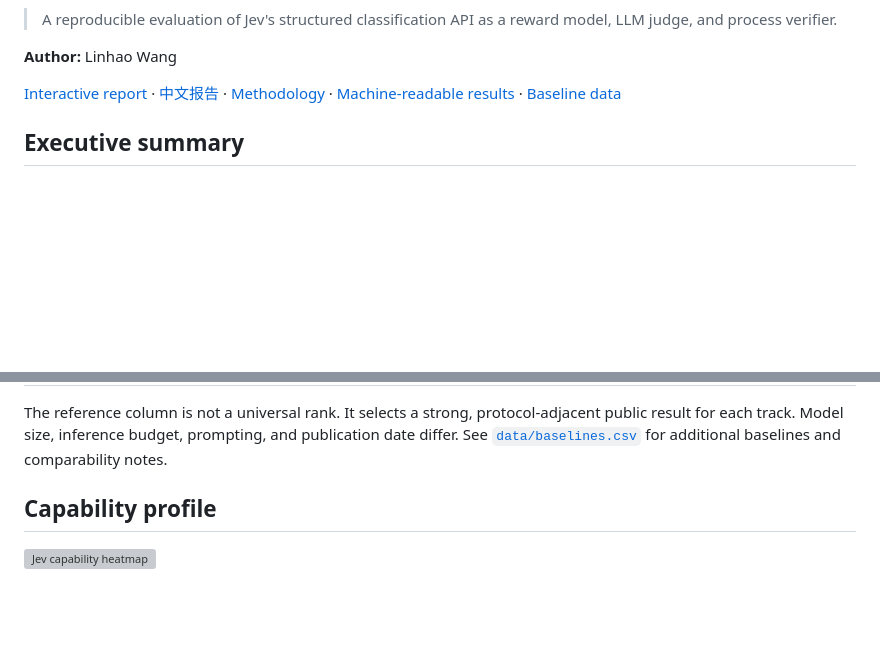
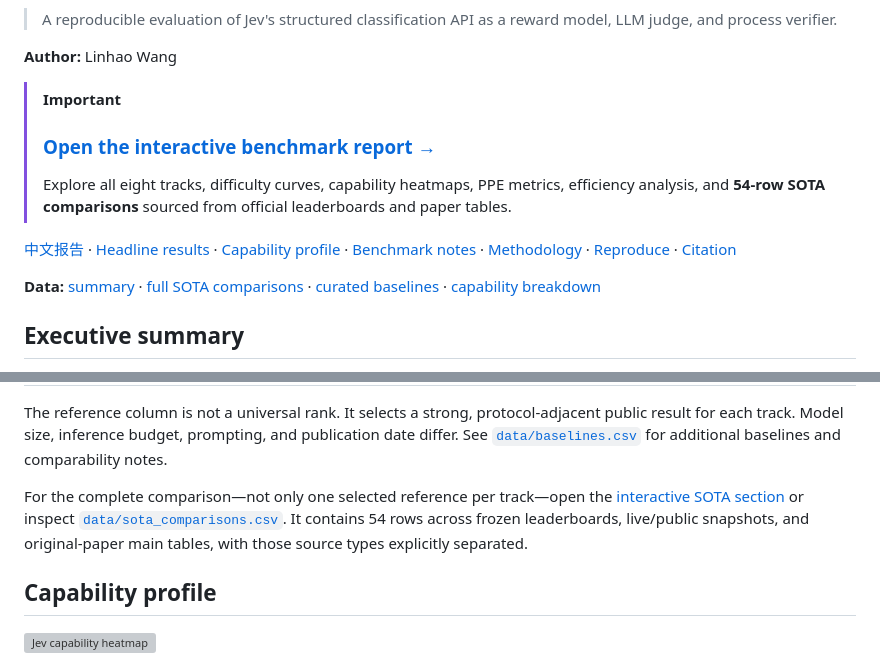
Before and after one commit to goya4140/jev-reward-model-evaluation, a Markdown page: README.md, 2 parts joined by grey strips. Drawn GitHub-style; blank space fills up the shorter version; grey boxes are pictures that could not be loaded.

Commit message:
Improve repository homepage and report entry

```diff
--- a/README.md
+++ b/README.md
@@ -9,7 +11,13 @@
 
 **Author:** Linhao Wang
 
-[Interactive report](https://goya4140.github.io/jev-reward-model-evaluation/) · [中文报告](README_zh.md) · [Methodology](docs/METHODOLOGY.md) · [Machine-readable results](data/benchmark_summary.csv) · [Baseline data](data/baselines.csv)
+> [!IMPORTANT]
+> ### [Open the interactive benchmark report →](https://goya4140.github.io/jev-reward-model-evaluation/)
+> Explore all eight tracks, difficulty curves, capability heatmaps, PPE metrics, efficiency analysis, and **54-row SOTA comparisons** sourced from official leaderboards and paper tables.
+
+[中文报告](README_zh.md) · [Headline results](#headline-results) · [Capability profile](#capability-profile) · [Benchmark notes](#benchmark-notes) · [Methodology](docs/METHODOLOGY.md) · [Reproduce](#reproduce) · [Citation](#citation)
+
+**Data:** [summary](data/benchmark_summary.csv) · [full SOTA comparisons](data/sota_comparisons.csv) · [curated baselines](data/baselines.csv) · [capability breakdown](data/capability_breakdown.csv)
 
 ## Executive summary
 
@@ -43,6 +51,8 @@ These are eight evaluation **tracks across seven benchmark families**. RM-Bench
 | RM-Bench · pointwise | Official 4-domain macro | **83.79%** | REWARDANYTHING-8B: 86.40% | −2.61 pp |
 
 The reference column is not a universal rank. It selects a strong, protocol-adjacent public result for each track. Model size, inference budget, prompting, and publication date differ. See [`data/baselines.csv`](data/baselines.csv) for additional baselines and comparability notes.
+
+For the complete comparison—not only one selected reference per track—open the [interactive SOTA section](https://goya4140.github.io/jev-reward-model-evaluation/#baselines) or inspect [`data/sota_comparisons.csv`](data/sota_comparisons.csv). It contains 54 rows across frozen leaderboards, live/public snapshots, and original-paper main tables, with those source types explicitly separated.
 
 ## Capability profile
 
```
Also changed, not shown: other parts of README.md (+2 -0 lines), README_zh.md (+14 -1 lines).
